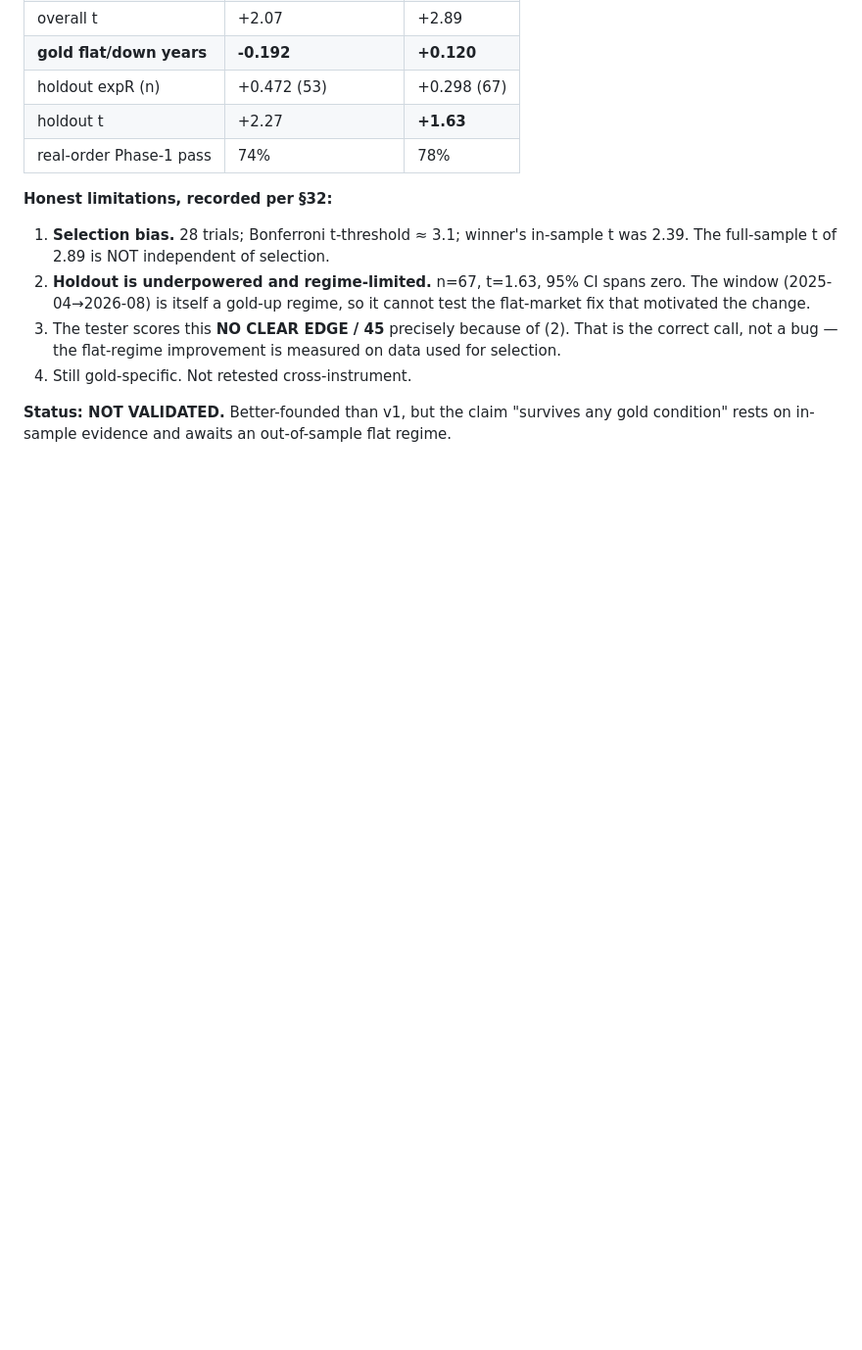
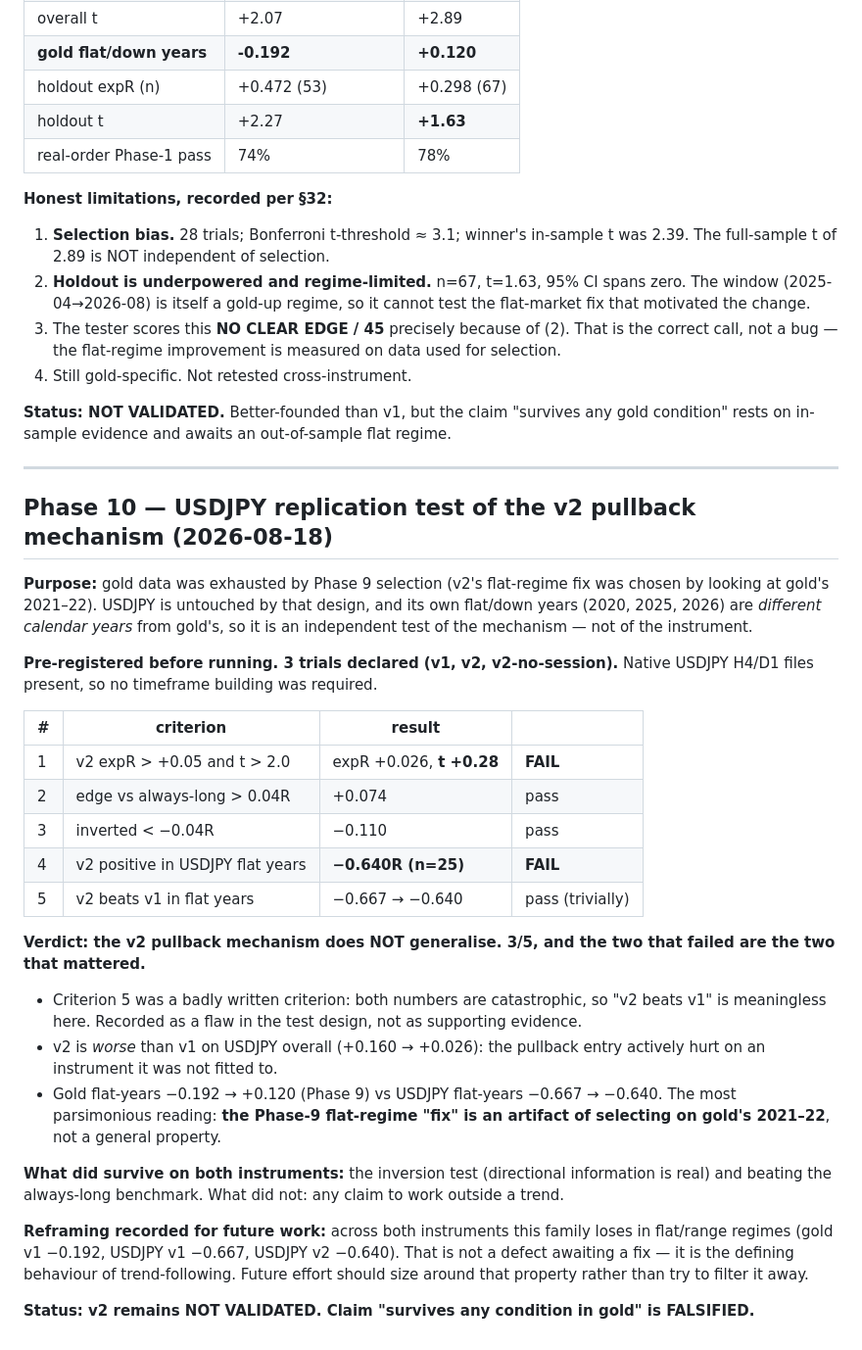
Before and after one commit to Ahmii1244d/QuantStrategyTester, a Markdown page: registry/experiment_registry.md, the part around the change. Shown at 98% size. GitHub-like rendering; blank space fills up the shorter version.

Commit message:
Record USDJPY replication: v2 pullback mechanism does NOT generalise
Phase 9 selected v2's flat-regime fix by looking at gold's 2021-22, which
exhausted gold as evidence. USDJPY is independent of that design and its
flat years (2020, 2025, 2026) are different calendar years, so it tests the
mechanism rather than the instrument.

Pre-registered, 3 trials. Result 3/5, but both failures are the criteria
that mattered: v2 expR +0.026 with t +0.28 (vs required t > 2.0), and
flat-year expectancy -0.640R rather than positive. v2 is also worse than v1
on USDJPY overall (+0.160 -> +0.026), so the pullback entry actively hurt on
an instrument it was not fitted to.

Criterion 5 ("v2 beats v1 in flat years", -0.667 -> -0.640) is recorded as a
badly written criterion, not as support: both values are catastrophic.

Conclusion: the gold flat-regime improvement is most likely an artifact of
selection. Claim "survives any condition" is FALSIFIED; v2 stays NOT
VALIDATED. Inversion and benchmark outperformance did replicate.

Co-Authored-By: Claude Opus 4.8 <noreply@anthropic.com>

```diff
--- a/registry/experiment_registry.md
+++ b/registry/experiment_registry.md
@@ -100,3 +100,47 @@ the sweep, so it could not leak into selection. 28 variants tested on DEV+VAL.
 
 **Status: NOT VALIDATED.** Better-founded than v1, but the claim "survives any
 gold condition" rests on in-sample evidence and awaits an out-of-sample flat regime.
+
+---
+
+## Phase 10 — USDJPY replication test of the v2 pullback mechanism (2026-08-18)
+
+**Purpose:** gold data was exhausted by Phase 9 selection (v2's flat-regime fix was
+chosen by looking at gold's 2021–22). USDJPY is untouched by that design, and its
+own flat/down years (2020, 2025, 2026) are *different calendar years* from gold's,
+so it is an independent test of the mechanism — not of the instrument.
+
+**Pre-registered before running. 3 trials declared (v1, v2, v2-no-session).**
+Native USDJPY H4/D1 files present, so no timeframe building was required.
+
+| # | criterion | result | |
+|---|---|---|---|
+| 1 | v2 expR > +0.05 and t > 2.0 | expR +0.026, **t +0.28** | **FAIL** |
+| 2 | edge vs always-long > 0.04R | +0.074 | pass |
+| 3 | inverted < −0.04R | −0.110 | pass |
+| 4 | v2 positive in USDJPY flat years | **−0.640R (n=25)** | **FAIL** |
+| 5 | v2 beats v1 in flat years | −0.667 → −0.640 | pass (trivially) |
+
+**Verdict: the v2 pullback mechanism does NOT generalise. 3/5, and the two that
+failed are the two that mattered.**
+
+- Criterion 5 was a badly written criterion: both numbers are catastrophic, so
+  "v2 beats v1" is meaningless here. Recorded as a flaw in the test design, not
+  as supporting evidence.
+- v2 is *worse* than v1 on USDJPY overall (+0.160 → +0.026): the pullback entry
+  actively hurt on an instrument it was not fitted to.
+- Gold flat-years −0.192 → +0.120 (Phase 9) vs USDJPY flat-years −0.667 → −0.640.
+  The most parsimonious reading: **the Phase-9 flat-regime "fix" is an artifact of
+  selecting on gold's 2021–22**, not a general property.
+
+**What did survive on both instruments:** the inversion test (directional
+information is real) and beating the always-long benchmark. What did not: any
+claim to work outside a trend.
+
+**Reframing recorded for future work:** across both instruments this family loses
+in flat/range regimes (gold v1 −0.192, USDJPY v1 −0.667, USDJPY v2 −0.640). That
+is not a defect awaiting a fix — it is the defining behaviour of trend-following.
+Future effort should size around that property rather than try to filter it away.
+
+**Status: v2 remains NOT VALIDATED. Claim "survives any condition in gold" is
+FALSIFIED.**
```
